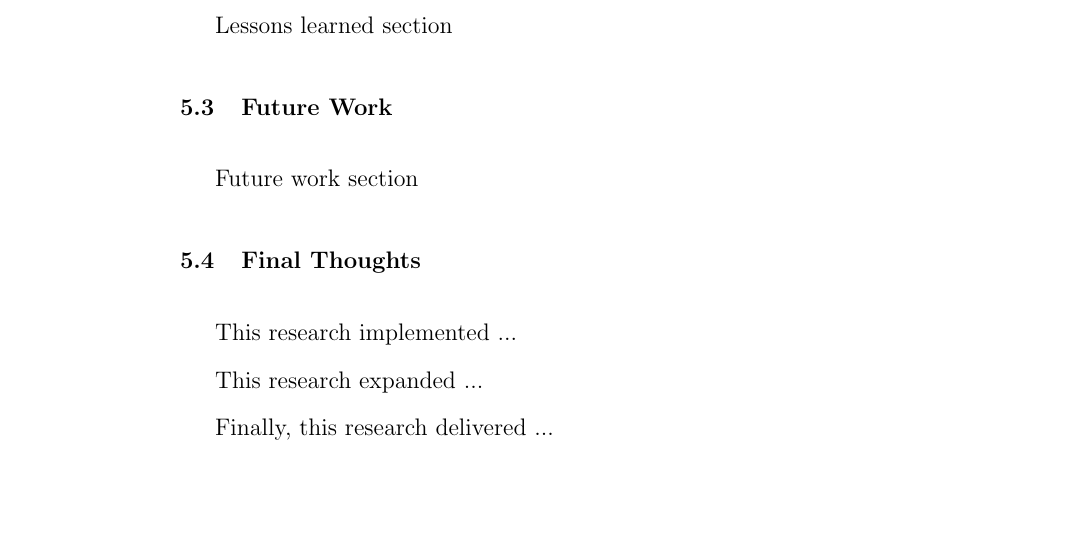
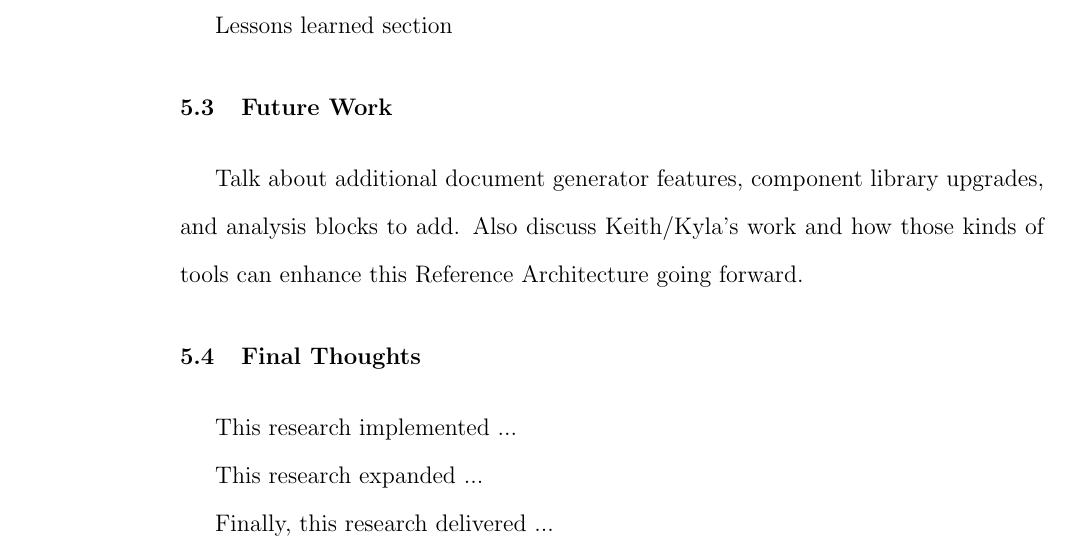
Before and after one commit to spaceman35/cubesat-reference-architecture-thesis, a LaTeX thesis (Cubesat RA Thesis/main.tex, which reads Cubesat RA Thesis/Thesis/Conclusion/FutureWork.tex): part of page 44 of 48 before the commit and part of page 44 of 49 after it, cut so that both start at the same text, the shorter picture padded with empty space. Compiled offline with pdfLaTeX.

Commit message:
Update FutureWork.tex

```diff
--- a/Cubesat RA Thesis/Thesis/Conclusion/FutureWork.tex
+++ b/Cubesat RA Thesis/Thesis/Conclusion/FutureWork.tex
@@ -1,3 +1 @@
-%Future Work
-
-Future work section
+Talk about additional document generator features, component library upgrades, and analysis blocks to add. Also discuss Keith/Kyla's work and how those kinds of tools can enhance this Reference Architecture going forward.
```
